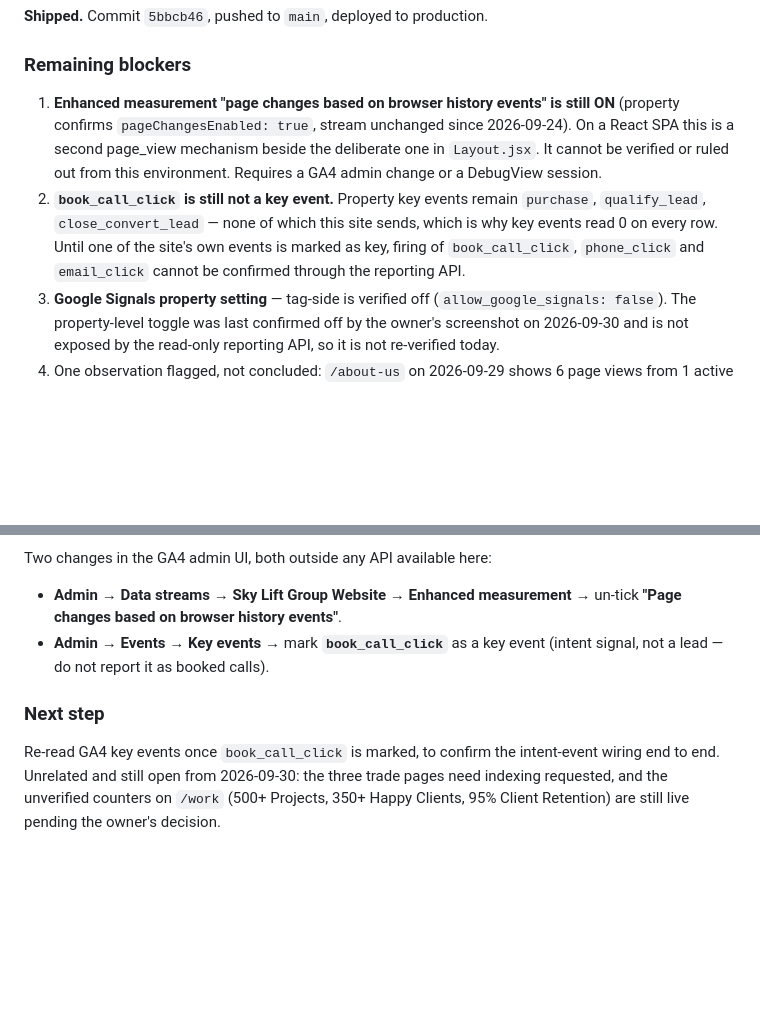
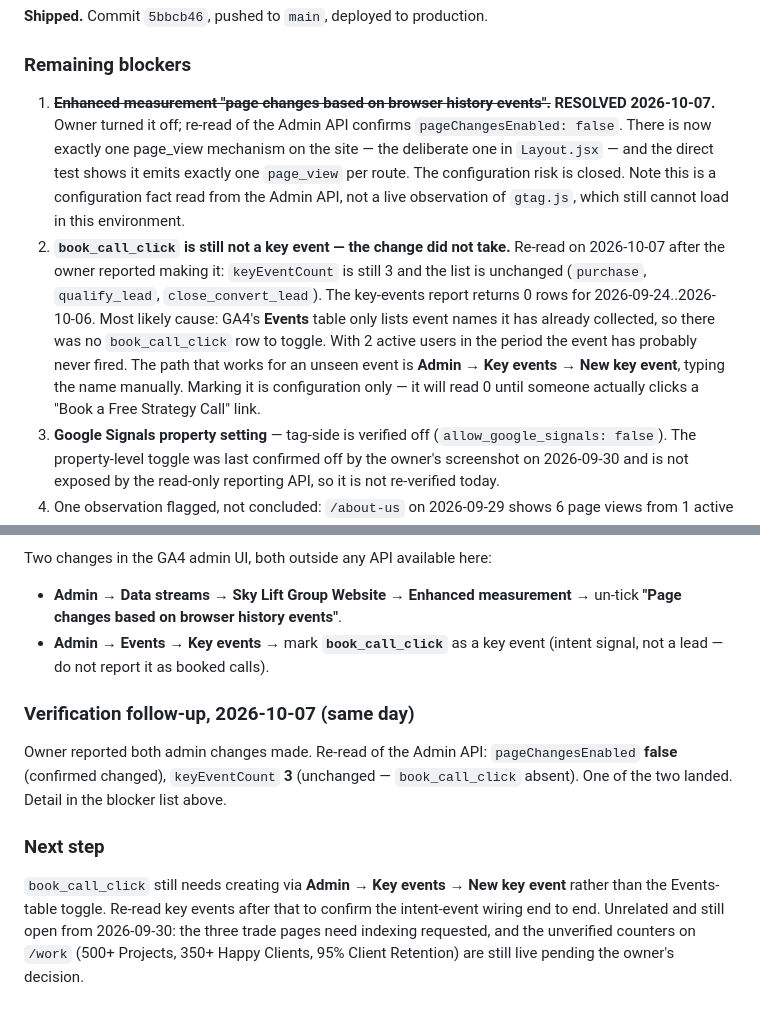
Before and after one commit to skyliftgroupai-sudo/Skylift-group, a Markdown page: docs/seo-activity-log.md, 2 parts joined by grey strips. Rendered like a GitHub page; blank space fills up the shorter version.

Commit message:
Log: enhanced-measurement page-changes confirmed off, key event did not take
Owner reported making both GA4 admin changes. Re-read of the Admin API shows
one of the two landed.

Confirmed changed: pageChangesEnabled is now false. That closes the duplicate
page_view configuration risk -- there is now exactly one page_view mechanism on
the site, and the direct dataLayer test already showed it emits exactly one per
route. Recorded as a configuration fact from the Admin API, not as a live
observation of gtag.js, which still cannot load from this environment.

Not changed: keyEventCount is still 3 and the list is unchanged. book_call_click
is absent, and the key-events report returns 0 rows for 2026-09-24..2026-10-06.
Most likely because GA4's Events table only lists event names already collected,
so there was no row to toggle -- with 2 active users in the period the event has
probably never fired. Logged with the path that works for an unseen event.

Co-Authored-By: Claude Opus 5 <noreply@anthropic.com>
Claude-Session: https://claude.ai/code/session_015xizi4WA8RADiKoubjWVa3

```diff
--- a/docs/seo-activity-log.md
+++ b/docs/seo-activity-log.md
@@ -102,16 +102,24 @@ No URLs added, changed or removed.
 
 ### Remaining blockers
 
-1. **Enhanced measurement "page changes based on browser history events" is
-   still ON** (property confirms `pageChangesEnabled: true`, stream unchanged
-   since 2026-09-24). On a React SPA this is a second page_view mechanism beside
-   the deliberate one in `Layout.jsx`. It cannot be verified or ruled out from
-   this environment. Requires a GA4 admin change or a DebugView session.
-2. **`book_call_click` is still not a key event.** Property key events remain
-   `purchase`, `qualify_lead`, `close_convert_lead` — none of which this site
-   sends, which is why key events read 0 on every row. Until one of the site's
-   own events is marked as key, firing of `book_call_click`, `phone_click` and
-   `email_click` cannot be confirmed through the reporting API.
+1. ~~**Enhanced measurement "page changes based on browser history events".**~~
+   **RESOLVED 2026-10-07.** Owner turned it off; re-read of the Admin API
+   confirms `pageChangesEnabled: false`. There is now exactly one page_view
+   mechanism on the site — the deliberate one in `Layout.jsx` — and the direct
+   test shows it emits exactly one `page_view` per route. The configuration risk
+   is closed. Note this is a configuration fact read from the Admin API, not a
+   live observation of `gtag.js`, which still cannot load in this environment.
+2. **`book_call_click` is still not a key event — the change did not take.**
+   Re-read on 2026-10-07 after the owner reported making it: `keyEventCount` is
+   still 3 and the list is unchanged (`purchase`, `qualify_lead`,
+   `close_convert_lead`). The key-events report returns 0 rows for
+   2026-09-24..2026-10-06.
+   Most likely cause: GA4's **Events** table only lists event names it has
+   already collected, so there was no `book_call_click` row to toggle. With 2
+   active users in the period the event has probably never fired. The path that
+   works for an unseen event is **Admin → Key events → New key event**, typing
+   the name manually. Marking it is configuration only — it will read 0 until
+   someone actually clicks a "Book a Free Strategy Call" link.
 3. **Google Signals property setting** — tag-side is verified off
    (`allow_google_signals: false`). The property-level toggle was last confirmed
    off by the owner's screenshot on 2026-09-30 and is not exposed by the
@@ -131,10 +139,18 @@ Two changes in the GA4 admin UI, both outside any API available here:
 - **Admin → Events → Key events →** mark **`book_call_click`** as a key event
   (intent signal, not a lead — do not report it as booked calls).
 
+### Verification follow-up, 2026-10-07 (same day)
+
+Owner reported both admin changes made. Re-read of the Admin API:
+`pageChangesEnabled` **false** (confirmed changed), `keyEventCount` **3**
+(unchanged — `book_call_click` absent). One of the two landed. Detail in the
+blocker list above.
+
 ### Next step
 
-Re-read GA4 key events once `book_call_click` is marked, to confirm the
-intent-event wiring end to end. Unrelated and still open from 2026-09-30: the
+`book_call_click` still needs creating via **Admin → Key events → New key
+event** rather than the Events-table toggle. Re-read key events after that to
+confirm the intent-event wiring end to end. Unrelated and still open from 2026-09-30: the
 three trade pages need indexing requested, and the unverified counters on
 `/work` (500+ Projects, 350+ Happy Clients, 95% Client Retention) are still live
 pending the owner's decision.
```
